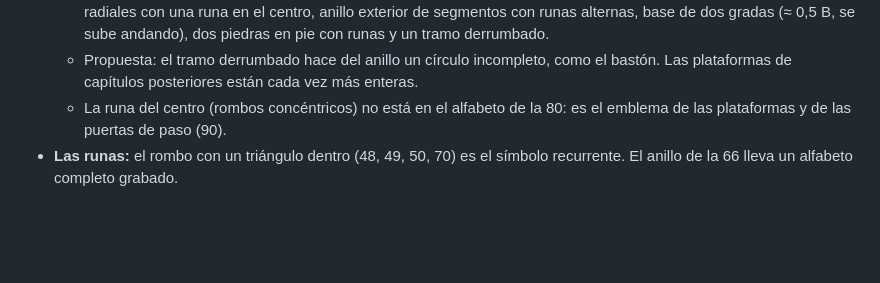
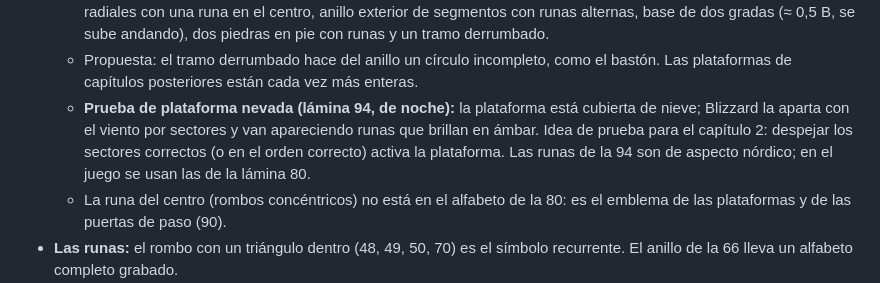
Before and after one commit to polupon-coder/CROSSROADS-INN, a Markdown page: blizzard/DISENO.md, the part around the change. Rendered like a GitHub page; blank space fills up the shorter version.

Commit message:
BLIZZARD: prueba de la plataforma nevada (lámina 94)
Co-Authored-By: Claude Opus 5.5 <noreply@anthropic.com>
Claude-Session: https://claude.ai/code/session_01Q42ptAr7EEknEUgk6BZxpJ

```diff
--- a/blizzard/DISENO.md
+++ b/blizzard/DISENO.md
@@ -113,6 +113,11 @@ Cada sesión nueva debería empezar leyendo este archivo.
     sube andando), dos piedras en pie con runas y un tramo derrumbado.
   - Propuesta: el tramo derrumbado hace del anillo un círculo incompleto, como el
     bastón. Las plataformas de capítulos posteriores están cada vez más enteras.
+  - **Prueba de plataforma nevada (lámina 94, de noche):** la plataforma está cubierta
+    de nieve; Blizzard la aparta con el viento por sectores y van apareciendo runas
+    que brillan en ámbar. Idea de prueba para el capítulo 2: despejar los sectores
+    correctos (o en el orden correcto) activa la plataforma. Las runas de la 94 son
+    de aspecto nórdico; en el juego se usan las de la lámina 80.
   - La runa del centro (rombos concéntricos) no está en el alfabeto de la 80: es el
     emblema de las plataformas y de las puertas de paso (90).
 - **Las runas:** el rombo con un triángulo dentro (48, 49, 50, 70) es el símbolo recurrente.
```
